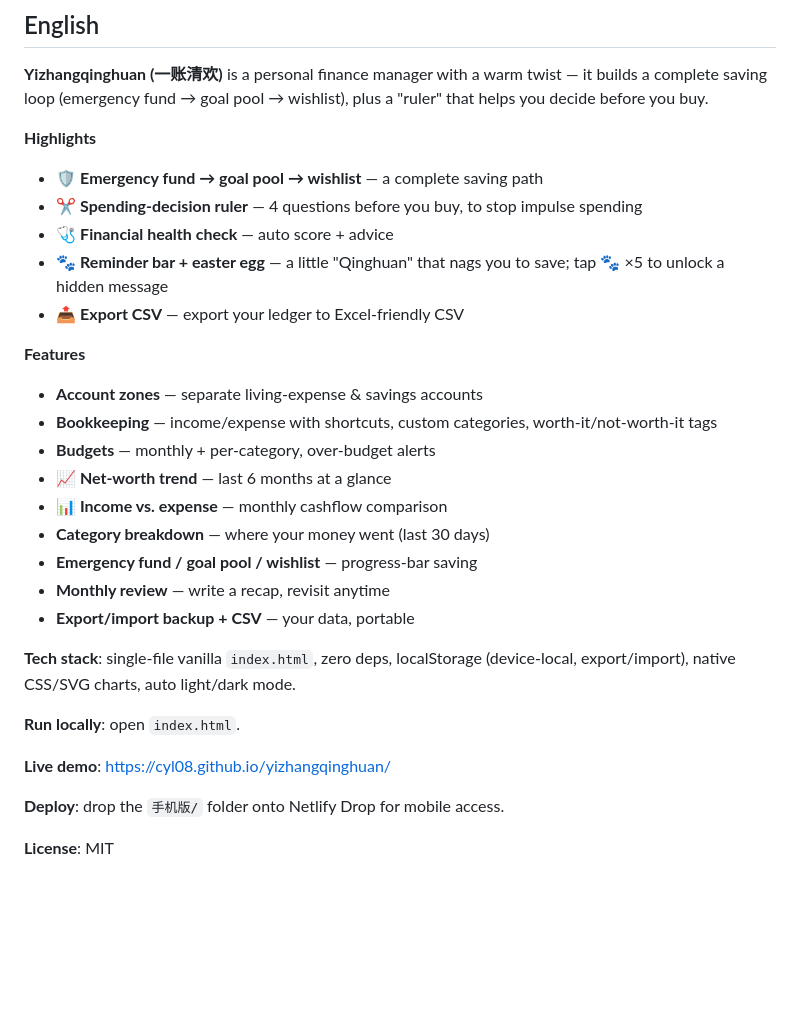
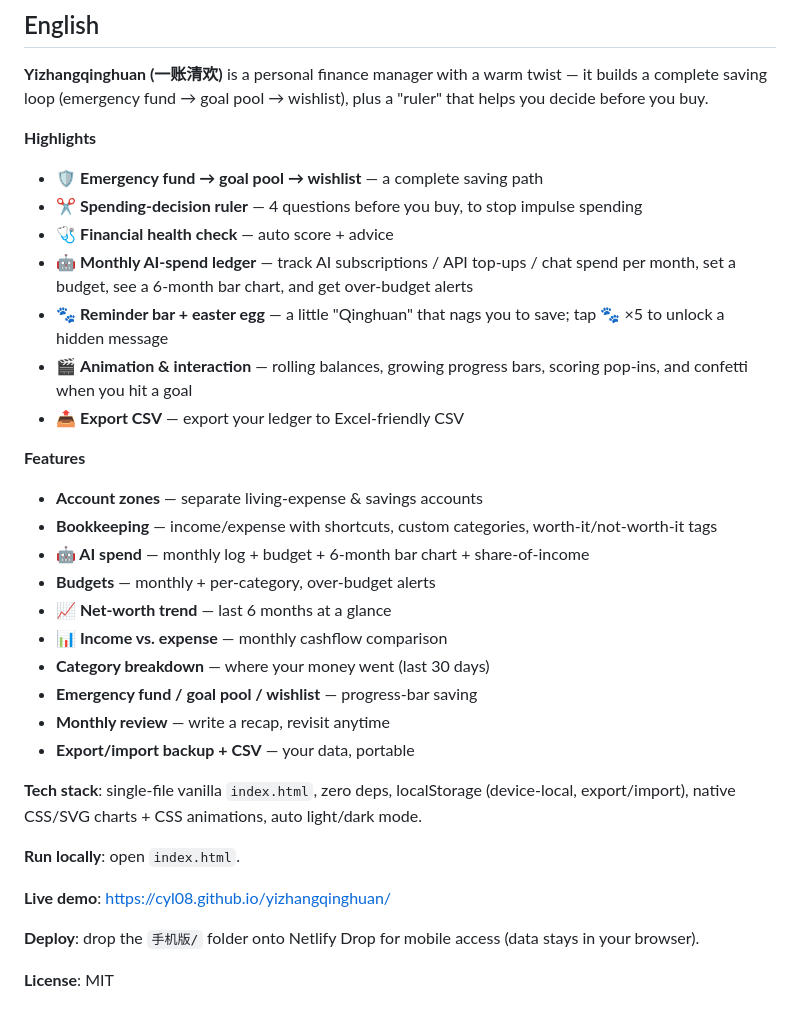
Before and after one commit to cyl08/yizhangqinghuan, a Markdown page: README.md, the part around one of its changes. Rendered like a GitHub page; blank space fills up the shorter version.

```diff
--- a/README.md
+++ b/README.md
@@ -86,13 +102,16 @@ MIT
 - 🛡 **Emergency fund → goal pool → wishlist** — a complete saving path
 - ✂️ **Spending-decision ruler** — 4 questions before you buy, to stop impulse spending
 - 🩺 **Financial health check** — auto score + advice
+- 🤖 **Monthly AI-spend ledger** — track AI subscriptions / API top-ups / chat spend per month, set a budget, see a 6-month bar chart, and get over-budget alerts
 - 🐾 **Reminder bar + easter egg** — a little "Qinghuan" that nags you to save; tap 🐾 ×5 to unlock a hidden message
+- 🎬 **Animation & interaction** — rolling balances, growing progress bars, scoring pop-ins, and confetti when you hit a goal
 - 📤 **Export CSV** — export your ledger to Excel-friendly CSV
 
 **Features**
 
 - **Account zones** — separate living-expense & savings accounts
 - **Bookkeeping** — income/expense with shortcuts, custom categories, worth-it/not-worth-it tags
+- **🤖 AI spend** — monthly log + budget + 6-month bar chart + share-of-income
 - **Budgets** — monthly + per-category, over-budget alerts
 - **📈 Net-worth trend** — last 6 months at a glance
 - **📊 Income vs. expense** — monthly cashflow comparison
@@ -101,12 +120,12 @@ MIT
 - **Monthly review** — write a recap, revisit anytime
 - **Export/import backup + CSV** — your data, portable
 
-**Tech stack**: single-file vanilla `index.html`, zero deps, localStorage (device-local, export/import), native CSS/SVG charts, auto light/dark mode.
+**Tech stack**: single-file vanilla `index.html`, zero deps, localStorage (device-local, export/import), native CSS/SVG charts + CSS animations, auto light/dark mode.
 
 **Run locally**: open `index.html`.
 
 **Live demo**: https://cyl08.github.io/yizhangqinghuan/
 
-**Deploy**: drop the `手机版/` folder onto Netlify Drop for mobile access.
+**Deploy**: drop the `手机版/` folder onto Netlify Drop for mobile access (data stays in your browser).
 
 **License**: MIT
```
Also changed, not shown: other parts of README.md (+22 -6 lines).
